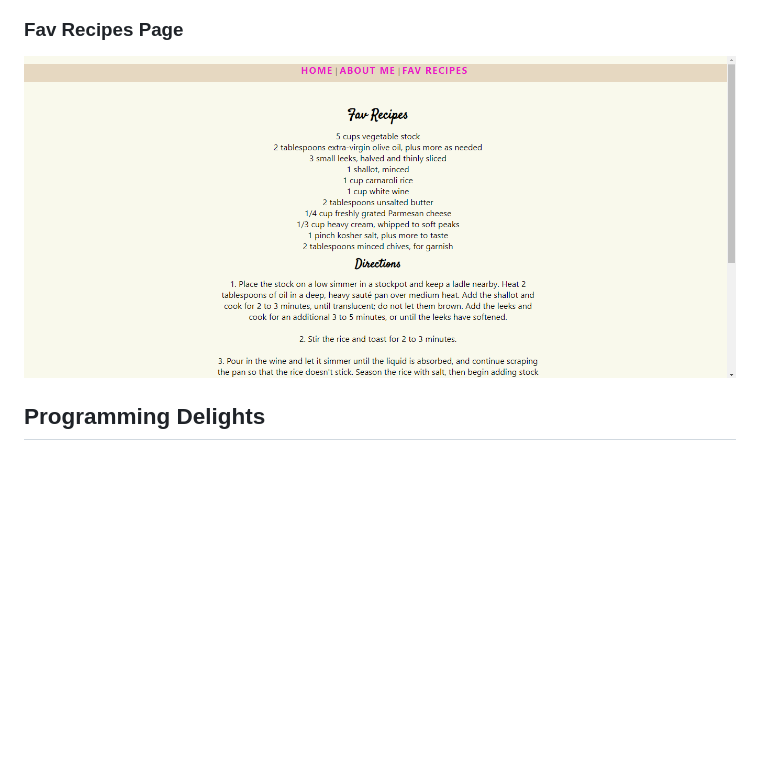
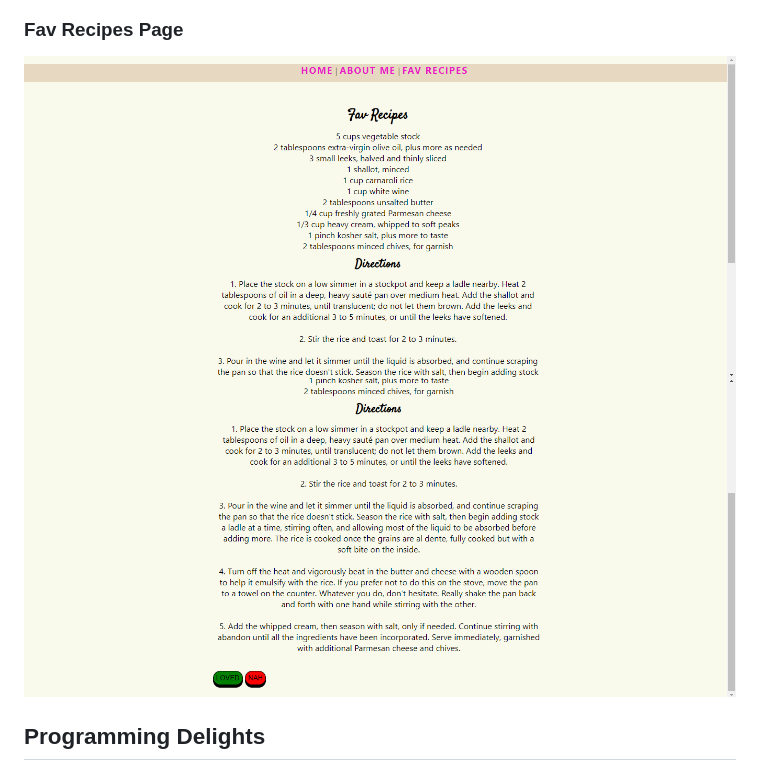
Before and after one commit to karenlbarcelos/KarenBarcelosPortifolio, a Markdown page: README.md, the part around the change. GitHub-like rendering; pictures changed too: image-5.png (added); blank space fills up the shorter version.

Commit message:
including printscreens 2

```diff
--- a/README.md
+++ b/README.md
@@ -6,7 +6,8 @@
 ![Bottom](image-3.png)
 
 ### Fav Recipes Page
-![Alt text](image-4.png)
+![Top](image-4.png)
+![Bottom](image-5.png)
 
 ## Programming Delights
 I've created this repository to showcase my knowledge as I dive into a full-stack course on the Codecademy website. I'll be sharing the process, and I hope you all can see my dedication.
```
